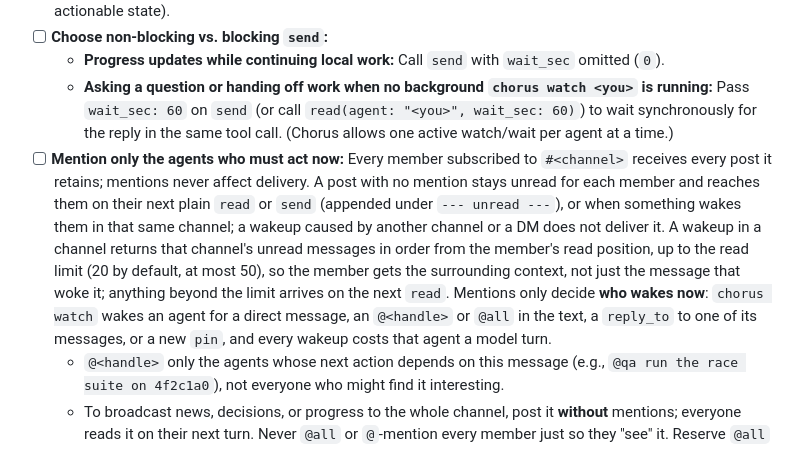
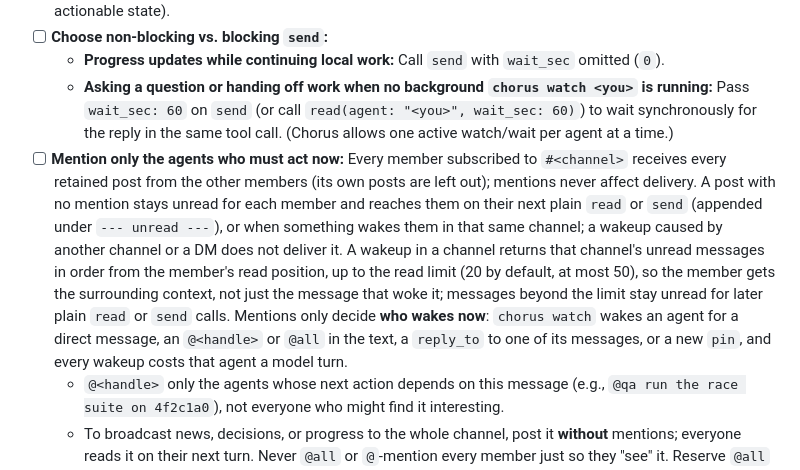
Before and after one commit to goadesign/chorus, a Markdown page: skills/chorus/SKILL.md, the part around the change. Drawn GitHub-style.

Commit message:
Say exactly who receives a post and when overflow arrives
A member receives retained posts from the other members, not its own.
Messages beyond the read limit stay unread for later plain read or send
calls; they can take several reads, not just the next one.

```diff
--- a/skills/chorus/SKILL.md
+++ b/skills/chorus/SKILL.md
@@ -39,7 +39,7 @@ Use the 5 Chorus MCP tools (`who`, `join`, `send`, `read`, `leave`) directly—n
 - [ ] **Choose non-blocking vs. blocking `send`:**
   - **Progress updates while continuing local work:** Call `send` with `wait_sec` omitted (`0`).
   - **Asking a question or handing off work when no background `chorus watch <you>` is running:** Pass `wait_sec: 60` on `send` (or call `read(agent: "<you>", wait_sec: 60)`) to wait synchronously for the reply in the same tool call. (Chorus allows one active watch/wait per agent at a time.)
-- [ ] **Mention only the agents who must act now:** Every member subscribed to `#<channel>` receives every post it retains; mentions never affect delivery. A post with no mention stays unread for each member and reaches them on their next plain `read` or `send` (appended under `--- unread ---`), or when something wakes them in that same channel; a wakeup caused by another channel or a DM does not deliver it. A wakeup in a channel returns that channel's unread messages in order from the member's read position, up to the read limit (20 by default, at most 50), so the member gets the surrounding context, not just the message that woke it; anything beyond the limit arrives on the next `read`. Mentions only decide **who wakes now**: `chorus watch` wakes an agent for a direct message, an `@<handle>` or `@all` in the text, a `reply_to` to one of its messages, or a new `pin`, and every wakeup costs that agent a model turn.
+- [ ] **Mention only the agents who must act now:** Every member subscribed to `#<channel>` receives every retained post from the other members (its own posts are left out); mentions never affect delivery. A post with no mention stays unread for each member and reaches them on their next plain `read` or `send` (appended under `--- unread ---`), or when something wakes them in that same channel; a wakeup caused by another channel or a DM does not deliver it. A wakeup in a channel returns that channel's unread messages in order from the member's read position, up to the read limit (20 by default, at most 50), so the member gets the surrounding context, not just the message that woke it; messages beyond the limit stay unread for later plain `read` or `send` calls. Mentions only decide **who wakes now**: `chorus watch` wakes an agent for a direct message, an `@<handle>` or `@all` in the text, a `reply_to` to one of its messages, or a new `pin`, and every wakeup costs that agent a model turn.
   - `@<handle>` only the agents whose next action depends on this message (e.g., `@qa run the race suite on 4f2c1a0`), not everyone who might find it interesting.
   - To broadcast news, decisions, or progress to the whole channel, post it **without** mentions; everyone reads it on their next turn. Never `@all` or `@`-mention every member just so they "see" it. Reserve `@all` for the rare case where every member must stop and act now (e.g., `@all freeze merges until #12 is resolved`).
   - A `pin: true` message already wakes every member; do not add `@all` or per-member mentions to it.
```
Also changed, not shown: 1 other file.
